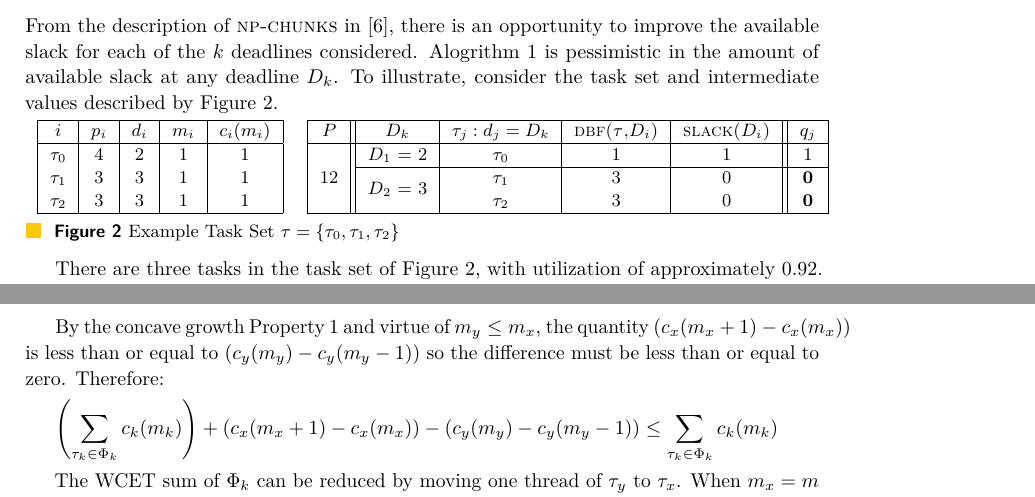
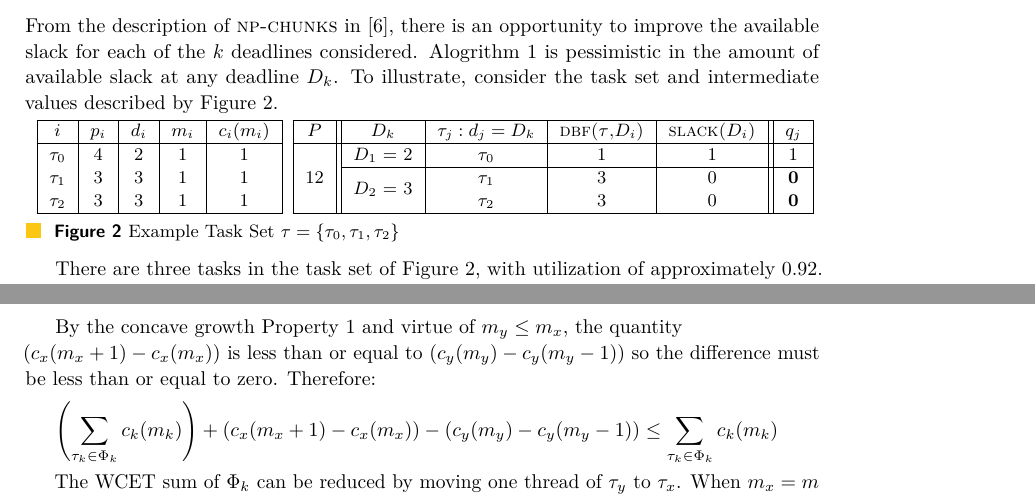
Before and after one commit to ctessler/npm-bundle, a LaTeX paper (npm-bundle.tex): two parts of pages 9 and 15 of 22, joined at a grey line, cut so that both start at the same text. Compiled offline with pdfLaTeX.

Commit message:
Final changes for submission

```diff
--- a/npm-bundle.tex
+++ b/npm-bundle.tex
@@ -103,7 +103,6 @@
 \usepackage{algpseudocode}
 \usepackage{relsize}
 \usepackage{amsmath}
-\usepackage{wrapfig} % Flowing text around figures.
 \usepackage{subcaption} % subfigure is deprecated
 \usepackage{gnuplottex}
 % \usepackage{multirow} % For entries spanning multiple rows in tables
@@ -899,7 +898,10 @@ consider the task set and intermediate values described by
 Figure~\ref{fig:exbad}.
 
 \begin{figure}[H]
+  \centering
+  \setlength{\tabcolsep}{1pt}
   \begin{tabular}{cc}
+    \setlength{\tabcolsep}{6pt}
     \begin{tabular}{|c|c|c|c|c|}
       \hline
       ${i}$ & \period{i} & \deadline{i} & \taskthreads{i} &
@@ -1477,7 +1479,7 @@ written \task{i}. The sum of the demand of the partial tasks of
     \end{eqnarray*}
 
     By the concave growth Property~\ref{prop:ni-growth} and virtue of
-    ${m_y \le m_x}$, the quantity ${(c_x(m_x + 1) - c_x(m_x))}$ is
+    ${m_y \le m_x}$, the quantity \\ ${(c_x(m_x + 1) - c_x(m_x))}$ is
     less than or equal to ${(c_y(m_y) - c_y(m_y - 1))}$ so the
     difference must be less than or equal to zero. Therefore:
     \begin{equation*}
```
Also changed, not shown: makefile, npm-bundle.tex (4 more changed lines).
